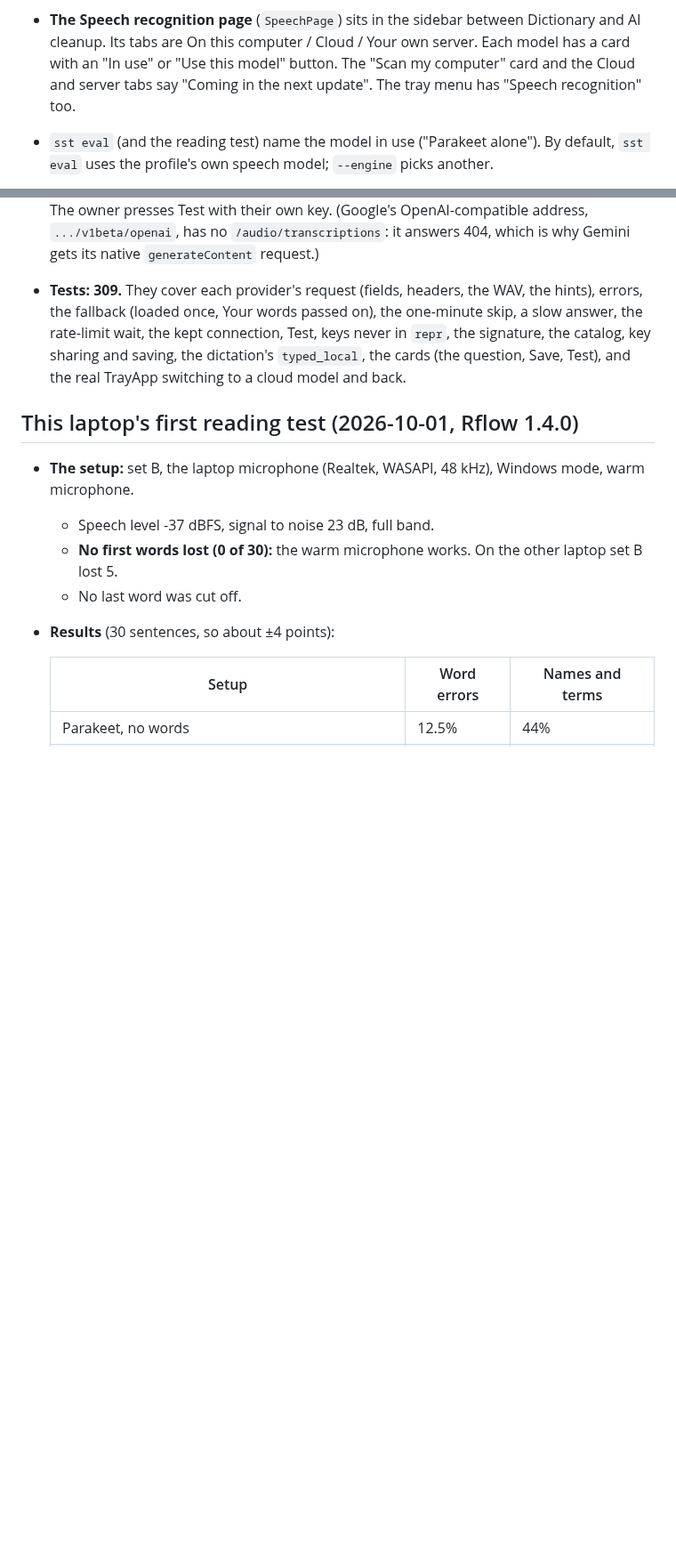
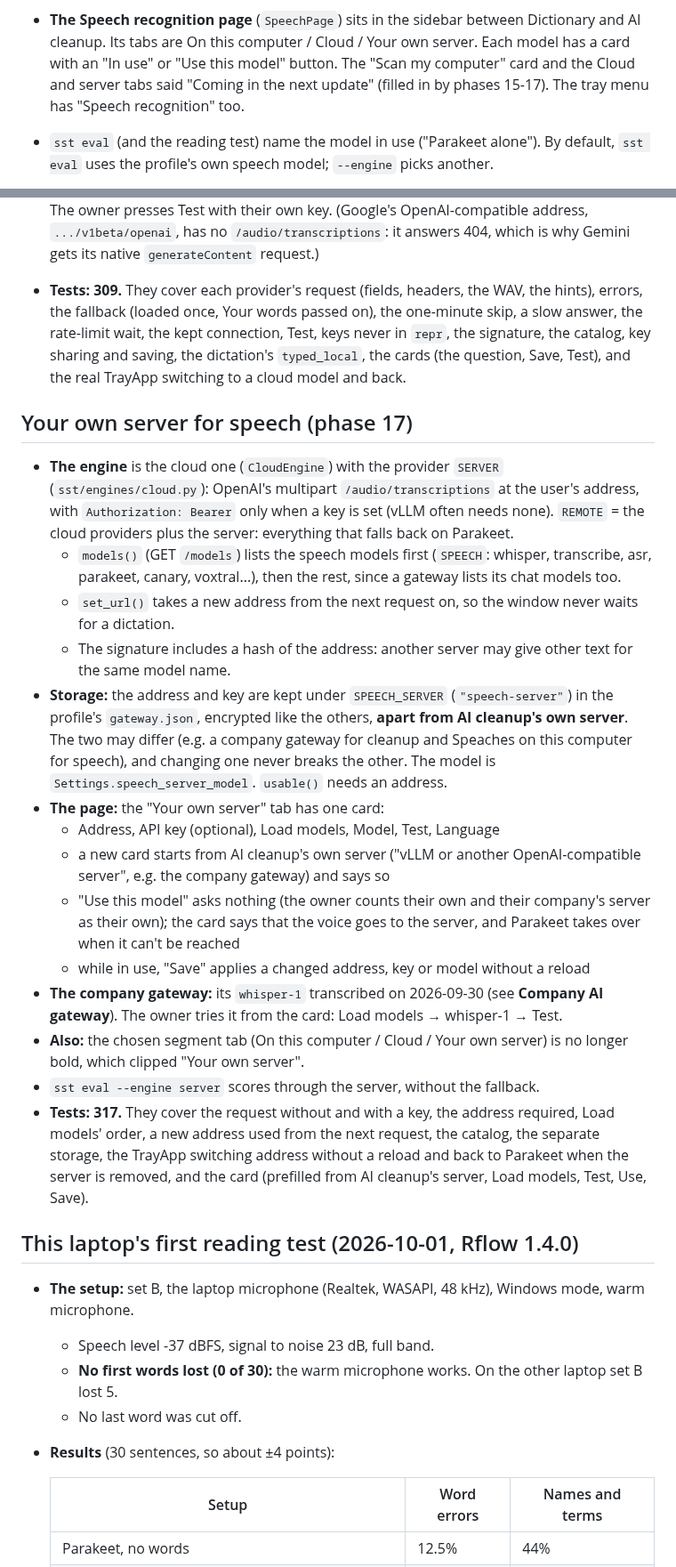
Before and after one commit to karthi-ai-engineer/Rach_Darling_Flow, a Markdown page: HANDOFF.md, 2 parts joined by grey strips. Shown at 89% size. GitHub-like rendering; blank space fills up the shorter version.

```diff
--- a/HANDOFF.md
+++ b/HANDOFF.md
@@ -617,8 +618,8 @@ laptop (useful for phase 13's local AI cleanup); check with `ollama list` on the
   - Switching profiles loads the other profile's model.
 - **The Speech recognition page** (`SpeechPage`) sits in the sidebar between Dictionary and AI cleanup. Its tabs are
   On this computer / Cloud / Your own server. Each model has a card with an "In use" or "Use this model" button. The
-  "Scan my computer" card and the Cloud and server tabs say "Coming in the next update". The tray menu has
-  "Speech recognition" too.
+  "Scan my computer" card and the Cloud and server tabs said "Coming in the next update" (filled in by phases
+  15-17). The tray menu has "Speech recognition" too.
 - `sst eval` (and the reading test) name the model in use ("Parakeet alone"). By default, `sst eval` uses the
   profile's own speech model; `--engine` picks another.
 - Tests: 254. Among them, the real TrayApp switching to a second model in the background (Your words carried over),
@@ -774,6 +775,36 @@ laptop (useful for phase 13's local AI cleanup); check with `ollama list` on the
   Test, keys never in `repr`, the signature, the catalog, key sharing and saving, the dictation's `typed_local`, the
   cards (the question, Save, Test), and the real TrayApp switching to a cloud model and back.
 
+## Your own server for speech (phase 17)
+
+- **The engine** is the cloud one (`CloudEngine`) with the provider `SERVER` (`sst/engines/cloud.py`): OpenAI's
+  multipart `/audio/transcriptions` at the user's address, with `Authorization: Bearer` only when a key is set (vLLM
+  often needs none). `REMOTE` = the cloud providers plus the server: everything that falls back on Parakeet.
+  - `models()` (GET `/models`) lists the speech models first (`SPEECH`: whisper, transcribe, asr, parakeet, canary,
+    voxtral...), then the rest, since a gateway lists its chat models too.
+  - `set_url()` takes a new address from the next request on, so the window never waits for a dictation.
+  - The signature includes a hash of the address: another server may give other text for the same model name.
+- **Storage:** the address and key are kept under `SPEECH_SERVER` (`"speech-server"`) in the profile's
+  `gateway.json`, encrypted like the others, **apart from AI cleanup's own server**. The two may differ (e.g. a
+  company gateway for cleanup and Speaches on this computer for speech), and changing one never breaks the other.
+  The model is `Settings.speech_server_model`. `usable()` needs an address.
+- **The page:** the "Your own server" tab has one card:
+  - Address, API key (optional), Load models, Model, Test, Language
+  - a new card starts from AI cleanup's own server ("vLLM or another OpenAI-compatible server", e.g. the company
+    gateway) and says so
+  - "Use this model" asks nothing (the owner counts their own and their company's server as their own); the card
+    says that the voice goes to the server, and Parakeet takes over when it can't be reached
+  - while in use, "Save" applies a changed address, key or model without a reload
+- **The company gateway:** its `whisper-1` transcribed on 2026-09-30 (see **Company AI gateway**). The owner tries it
+  from the card: Load models → whisper-1 → Test.
+- **Also:** the chosen segment tab (On this computer / Cloud / Your own server) is no longer bold, which clipped
+  "Your own server".
+- `sst eval --engine server` scores through the server, without the fallback.
+- **Tests: 317.** They cover the request without and with a key, the address required, Load models' order, a new
+  address used from the next request, the catalog, the separate storage, the TrayApp switching address without a
+  reload and back to Parakeet when the server is removed, and the card (prefilled from AI cleanup's server, Load
+  models, Test, Use, Save).
+
 ## This laptop's first reading test (2026-10-01, Rflow 1.4.0)
 
 - **The setup:** set B, the laptop microphone (Realtek, WASAPI, 48 kHz), Windows mode, warm microphone.
```
Also changed, not shown: other parts of HANDOFF.md (+7 -4 lines), README.md (+1 -1 lines).
